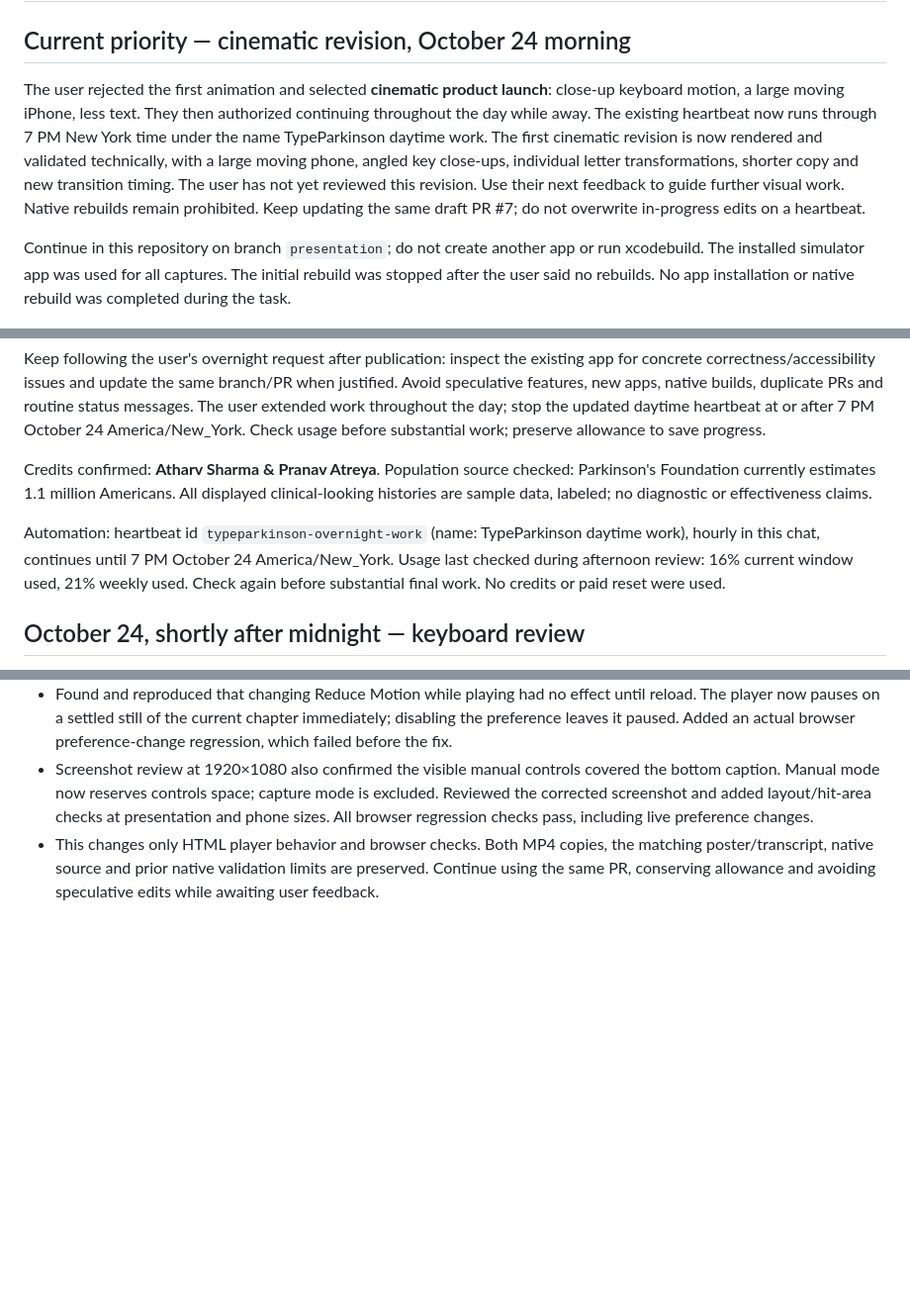
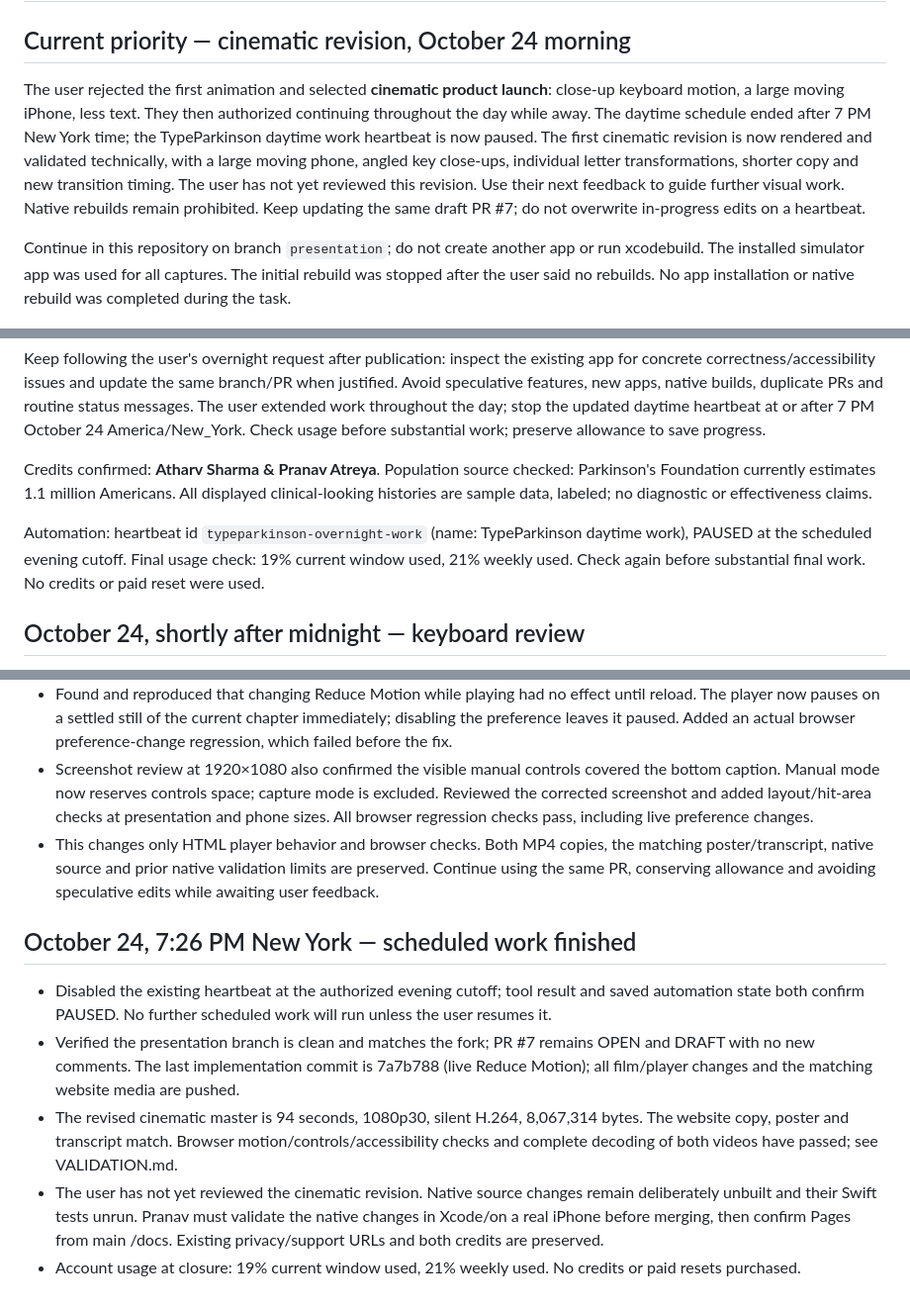
Before and after one commit to BurTheBear/TypeParkinson, a Markdown page: presentation/PROGRESS.md, 3 parts joined by grey strips. Shown at 99% size. Drawn GitHub-style; blank space fills up the shorter version.

Commit message:
Save final daytime presentation handoff
Co-authored-by: Codex <noreply@openai.com>

```diff
--- a/presentation/PROGRESS.md
+++ b/presentation/PROGRESS.md
@@ -2,7 +2,7 @@
 
 ## Current priority — cinematic revision, October 24 morning
 
-The user rejected the first animation and selected **cinematic product launch**: close-up keyboard motion, a large moving iPhone, less text. They then authorized continuing throughout the day while away. The existing heartbeat now runs through 7 PM New York time under the name TypeParkinson daytime work. The first cinematic revision is now rendered and validated technically, with a large moving phone, angled key close-ups, individual letter transformations, shorter copy and new transition timing. The user has not yet reviewed this revision. Use their next feedback to guide further visual work. Native rebuilds remain prohibited. Keep updating the same draft PR #7; do not overwrite in-progress edits on a heartbeat.
+The user rejected the first animation and selected **cinematic product launch**: close-up keyboard motion, a large moving iPhone, less text. They then authorized continuing throughout the day while away. The daytime schedule ended after 7 PM New York time; the TypeParkinson daytime work heartbeat is now paused. The first cinematic revision is now rendered and validated technically, with a large moving phone, angled key close-ups, individual letter transformations, shorter copy and new transition timing. The user has not yet reviewed this revision. Use their next feedback to guide further visual work. Native rebuilds remain prohibited. Keep updating the same draft PR #7; do not overwrite in-progress edits on a heartbeat.
 
 Continue in this repository on branch `presentation`; do not create another app or run xcodebuild. The installed simulator app was used for all captures. The initial rebuild was stopped after the user said no rebuilds. No app installation or native rebuild was completed during the task.
 
@@ -24,7 +24,7 @@ Keep following the user's overnight request after publication: inspect the exist
 
 Credits confirmed: **Atharv Sharma & Pranav Atreya**. Population source checked: Parkinson's Foundation currently estimates 1.1 million Americans. All displayed clinical-looking histories are sample data, labeled; no diagnostic or effectiveness claims.
 
-Automation: heartbeat id `typeparkinson-overnight-work` (name: TypeParkinson daytime work), hourly in this chat, continues until 7 PM October 24 America/New_York. Usage last checked during afternoon review: 16% current window used, 21% weekly used. Check again before substantial final work. No credits or paid reset were used.
+Automation: heartbeat id `typeparkinson-overnight-work` (name: TypeParkinson daytime work), PAUSED at the scheduled evening cutoff. Final usage check: 19% current window used, 21% weekly used. Check again before substantial final work. No credits or paid reset were used.
 
 ## October 24, shortly after midnight — keyboard review
 
@@ -95,3 +95,11 @@ Automation: heartbeat id `typeparkinson-overnight-work` (name: TypeParkinson day
 - Found and reproduced that changing Reduce Motion while playing had no effect until reload. The player now pauses on a settled still of the current chapter immediately; disabling the preference leaves it paused. Added an actual browser preference-change regression, which failed before the fix.
 - Screenshot review at 1920×1080 also confirmed the visible manual controls covered the bottom caption. Manual mode now reserves controls space; capture mode is excluded. Reviewed the corrected screenshot and added layout/hit-area checks at presentation and phone sizes. All browser regression checks pass, including live preference changes.
 - This changes only HTML player behavior and browser checks. Both MP4 copies, the matching poster/transcript, native source and prior native validation limits are preserved. Continue using the same PR, conserving allowance and avoiding speculative edits while awaiting user feedback.
+
+## October 24, 7:26 PM New York — scheduled work finished
+
+- Disabled the existing heartbeat at the authorized evening cutoff; tool result and saved automation state both confirm PAUSED. No further scheduled work will run unless the user resumes it.
+- Verified the presentation branch is clean and matches the fork; PR #7 remains OPEN and DRAFT with no new comments. The last implementation commit is 7a7b788 (live Reduce Motion); all film/player changes and the matching website media are pushed.
+- The revised cinematic master is 94 seconds, 1080p30, silent H.264, 8,067,314 bytes. The website copy, poster and transcript match. Browser motion/controls/accessibility checks and complete decoding of both videos have passed; see VALIDATION.md.
+- The user has not yet reviewed the cinematic revision. Native source changes remain deliberately unbuilt and their Swift tests unrun. Pranav must validate the native changes in Xcode/on a real iPhone before merging, then confirm Pages from main /docs. Existing privacy/support URLs and both credits are preserved.
+- Account usage at closure: 19% current window used, 21% weekly used. No credits or paid resets purchased.
```
